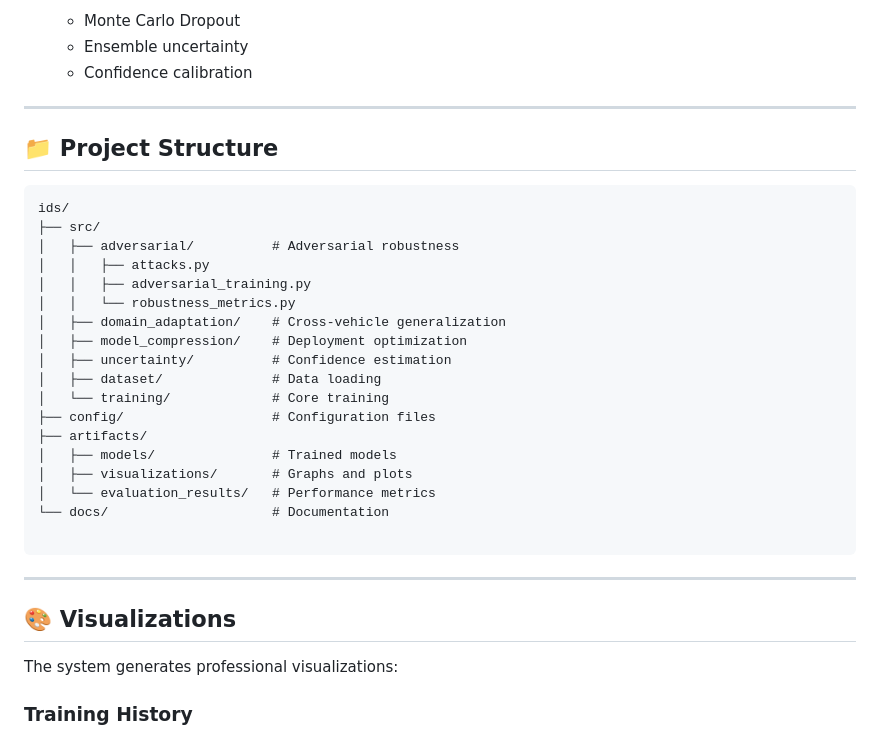
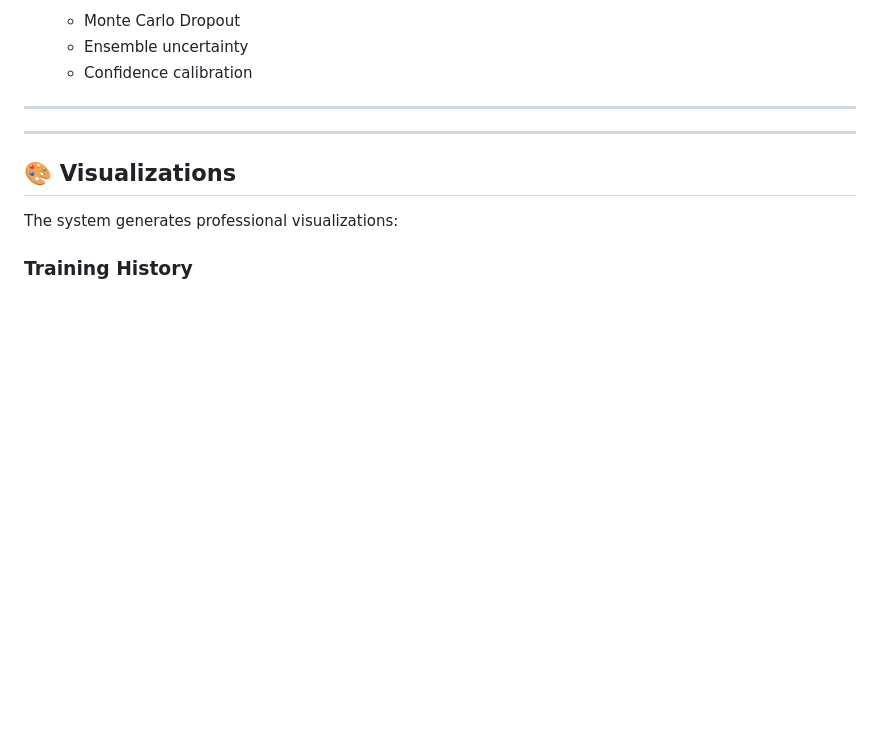
Before and after one commit to sarthakporwal/ids, a Markdown page: README.md, the part around the change printed below. Drawn GitHub-style; blank space fills up the shorter version.

````diff
--- a/README.md
+++ b/README.md
@@ -172,30 +133,6 @@ Attack Classification
    - Confidence calibration
 
 ---
-
-## 📁 Project Structure
-
-```
-ids/
-├── src/
-│   ├── adversarial/          # Adversarial robustness
-│   │   ├── attacks.py
-│   │   ├── adversarial_training.py
-│   │   └── robustness_metrics.py
-│   ├── domain_adaptation/    # Cross-vehicle generalization
-│   ├── model_compression/    # Deployment optimization
-│   ├── uncertainty/          # Confidence estimation
-│   ├── dataset/              # Data loading
-│   └── training/             # Core training
-├── config/                   # Configuration files
-├── artifacts/
-│   ├── models/               # Trained models
-│   ├── visualizations/       # Graphs and plots
-│   └── evaluation_results/   # Performance metrics
-└── docs/                     # Documentation
-
-```
-
 ---
 
 ## 🎨 Visualizations
````
Also changed, not shown: other parts of README.md (+0 -74 lines).
